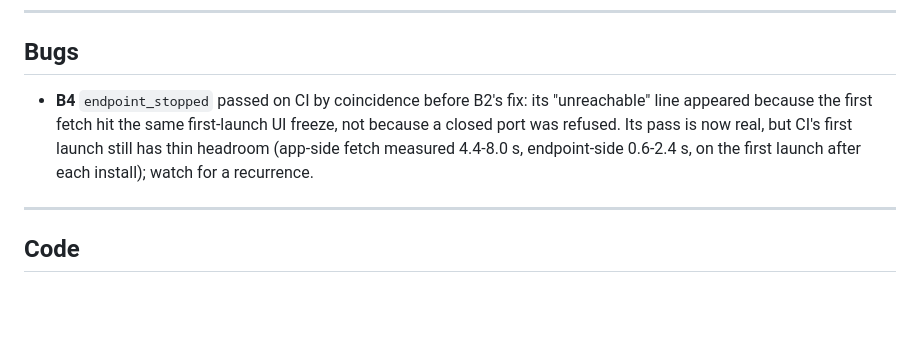
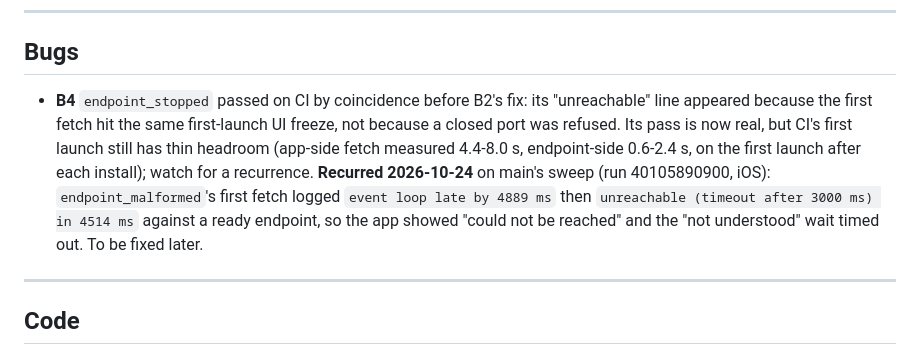
Before and after one commit to josephsilcock/skimapper, a Markdown page: docs/BACKLOG.md, the part around the change. GitHub-like rendering; blank space fills up the shorter version.

Commit message:
docs: B4 recurred on main's iOS sweep (endpoint_malformed first-launch fetch timeout); fix deferred
Co-Authored-By: Claude Opus 5.5 <noreply@anthropic.com>

```diff
--- a/docs/BACKLOG.md
+++ b/docs/BACKLOG.md
@@ -55,7 +55,7 @@ below that gets picked up out of turn should say why in its spec.
 
 ## Bugs
 
-- **B4** `endpoint_stopped` passed on CI by coincidence before B2's fix: its "unreachable" line appeared because the first fetch hit the same first-launch UI freeze, not because a closed port was refused. Its pass is now real, but CI's first launch still has thin headroom (app-side fetch measured 4.4-8.0 s, endpoint-side 0.6-2.4 s, on the first launch after each install); watch for a recurrence.
+- **B4** `endpoint_stopped` passed on CI by coincidence before B2's fix: its "unreachable" line appeared because the first fetch hit the same first-launch UI freeze, not because a closed port was refused. Its pass is now real, but CI's first launch still has thin headroom (app-side fetch measured 4.4-8.0 s, endpoint-side 0.6-2.4 s, on the first launch after each install); watch for a recurrence. **Recurred 2026-10-24** on main's sweep (run 40105890900, iOS): `endpoint_malformed`'s first fetch logged `event loop late by 4889 ms` then `unreachable (timeout after 3000 ms) in 4514 ms` against a ready endpoint, so the app showed "could not be reached" and the "not understood" wait timed out. To be fixed later.
 
 ---
 
```
